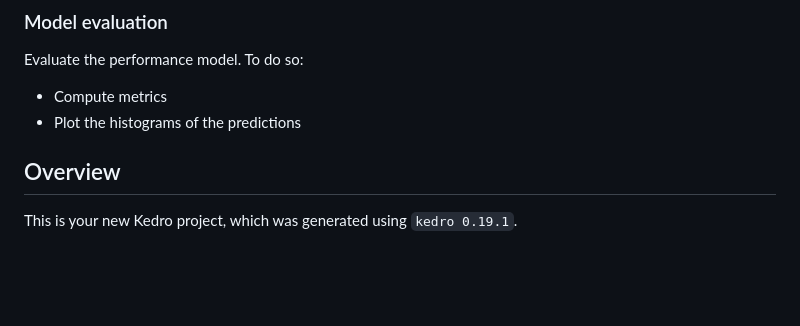
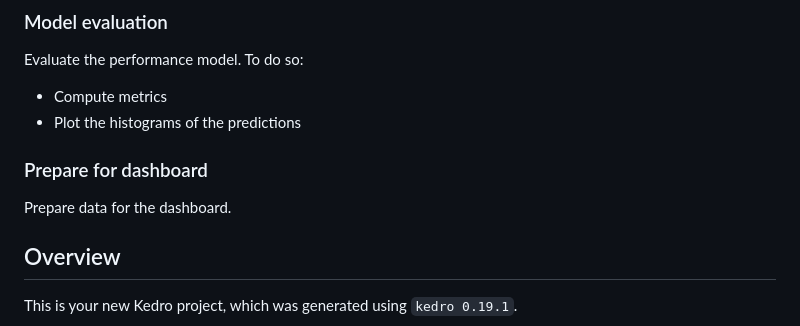
Before and after one commit to BWallyn/nyc-taxi, a Markdown page: README.md, the part around the change. Rendered like a GitHub page; blank space fills up the shorter version.

Commit message:
add section about pipeline to prepare for the dashboard

```diff
--- a/README.md
+++ b/README.md
@@ -34,6 +34,10 @@ Evaluate the performance model. To do so:
 * Compute metrics
 * Plot the histograms of the predictions
 
+
+### Prepare for dashboard
+
+Prepare data for the dashboard.
 
 
 ## Overview
```
